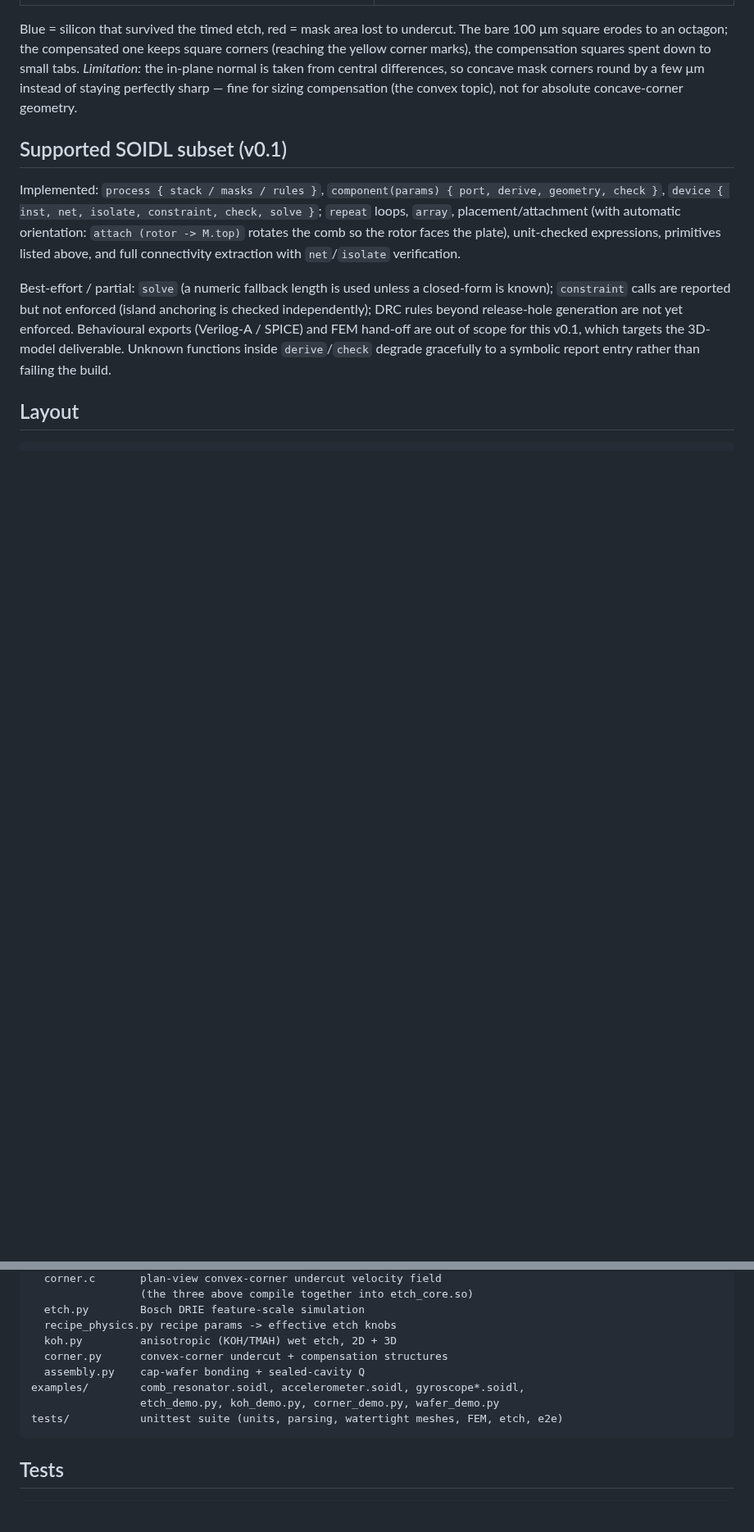
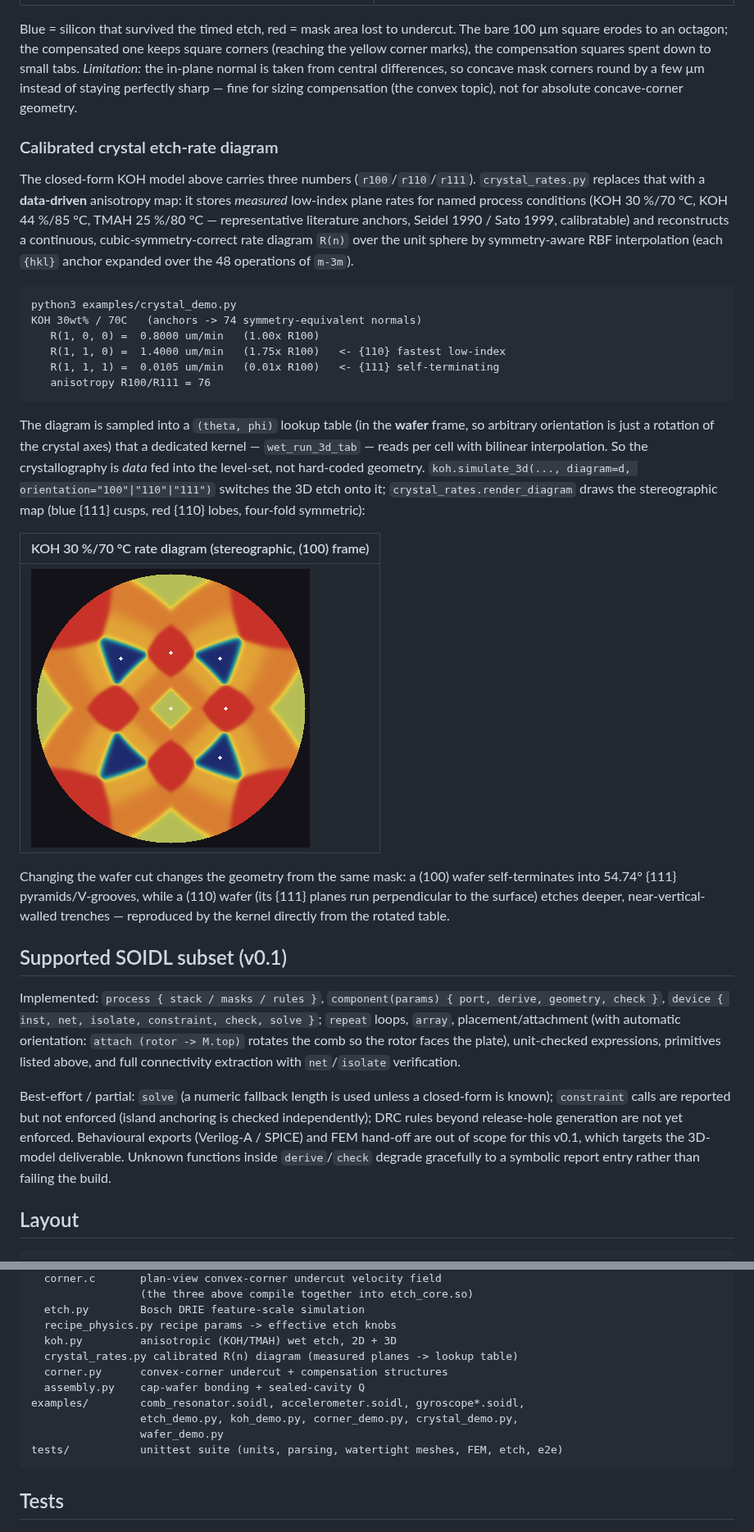
Before and after one commit to myshag/MemsLang, a Markdown page: README.md, 2 parts joined by grey strips. Shown at 82% size. Rendered like a GitHub page; pictures changed too: docs/crystal_rate_koh.png (added); blank space fills up the shorter version.

````diff
--- a/README.md
+++ b/README.md
@@ -316,6 +316,42 @@ differences, so concave mask corners round by a few µm instead of staying
 perfectly sharp — fine for sizing compensation (the convex topic), not for
 absolute concave-corner geometry.
 
+### Calibrated crystal etch-rate diagram
+
+The closed-form KOH model above carries three numbers (`r100`/`r110`/`r111`).
+`crystal_rates.py` replaces that with a **data-driven** anisotropy map: it
+stores *measured* low-index plane rates for named process conditions (KOH
+30 %/70 °C, KOH 44 %/85 °C, TMAH 25 %/80 °C — representative literature anchors,
+Seidel 1990 / Sato 1999, calibratable) and reconstructs a continuous,
+cubic-symmetry-correct rate diagram `R(n)` over the unit sphere by symmetry-aware
+RBF interpolation (each `{hkl}` anchor expanded over the 48 operations of `m-3m`).
+
+```
+python3 examples/crystal_demo.py
+KOH 30wt% / 70C   (anchors -> 74 symmetry-equivalent normals)
+   R(1, 0, 0) =  0.8000 um/min   (1.00x R100)
+   R(1, 1, 0) =  1.4000 um/min   (1.75x R100)   <- {110} fastest low-index
+   R(1, 1, 1) =  0.0105 um/min   (0.01x R100)   <- {111} self-terminating
+   anisotropy R100/R111 = 76
+```
+
+The diagram is sampled into a `(theta, phi)` lookup table (in the **wafer**
+frame, so arbitrary orientation is just a rotation of the crystal axes) that a
+dedicated kernel — `wet_run_3d_tab` — reads per cell with bilinear interpolation.
+So the crystallography is *data* fed into the level-set, not hard-coded geometry.
+`koh.simulate_3d(..., diagram=d, orientation="100"|"110"|"111")` switches the 3D
+etch onto it; `crystal_rates.render_diagram` draws the stereographic map (blue
+{111} cusps, red {110} lobes, four-fold symmetric):
+
+| KOH 30 %/70 °C rate diagram (stereographic, (100) frame) |
+| --- |
+| ![rate diagram](docs/crystal_rate_koh.png) |
+
+Changing the wafer cut changes the geometry from the same mask: a (100) wafer
+self-terminates into 54.74° {111} pyramids/V-grooves, while a (110) wafer (its
+{111} planes run perpendicular to the surface) etches deeper, near-vertical-walled
+trenches — reproduced by the kernel directly from the rotated table.
+
 ## Supported SOIDL subset (v0.1)
 
 Implemented: `process { stack / masks / rules }`, `component(params) { port,
@@ -363,10 +399,12 @@ soidlc/
   etch.py        Bosch DRIE feature-scale simulation
   recipe_physics.py recipe params -> effective etch knobs
   koh.py         anisotropic (KOH/TMAH) wet etch, 2D + 3D
+  crystal_rates.py calibrated R(n) diagram (measured planes -> lookup table)
   corner.py      convex-corner undercut + compensation structures
   assembly.py    cap-wafer bonding + sealed-cavity Q
 examples/        comb_resonator.soidl, accelerometer.soidl, gyroscope*.soidl,
-                 etch_demo.py, koh_demo.py, corner_demo.py, wafer_demo.py
+                 etch_demo.py, koh_demo.py, corner_demo.py, crystal_demo.py,
+                 wafer_demo.py
 tests/           unittest suite (units, parsing, watertight meshes, FEM, etch, e2e)
 ```
 
````
Also changed, not shown: docs/crystal_rate_tmah.png (added), 5 other files.
